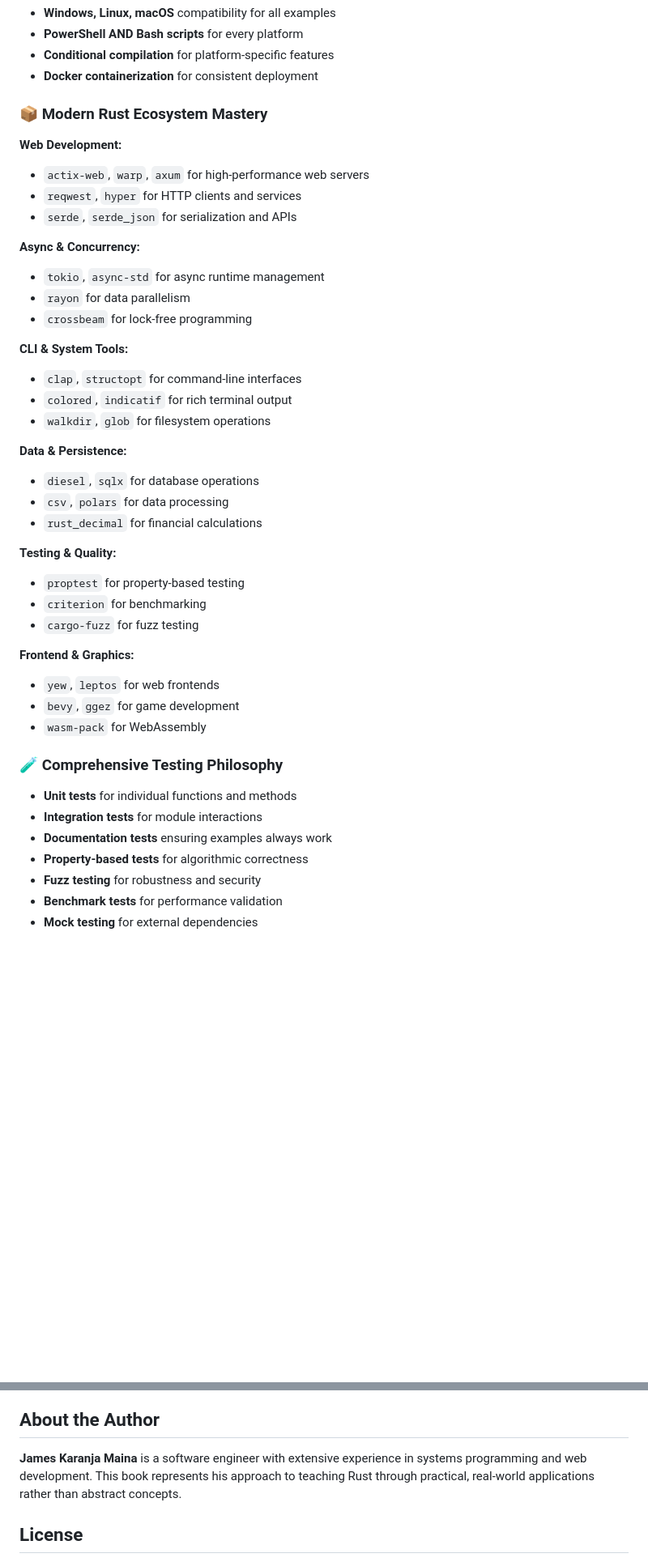
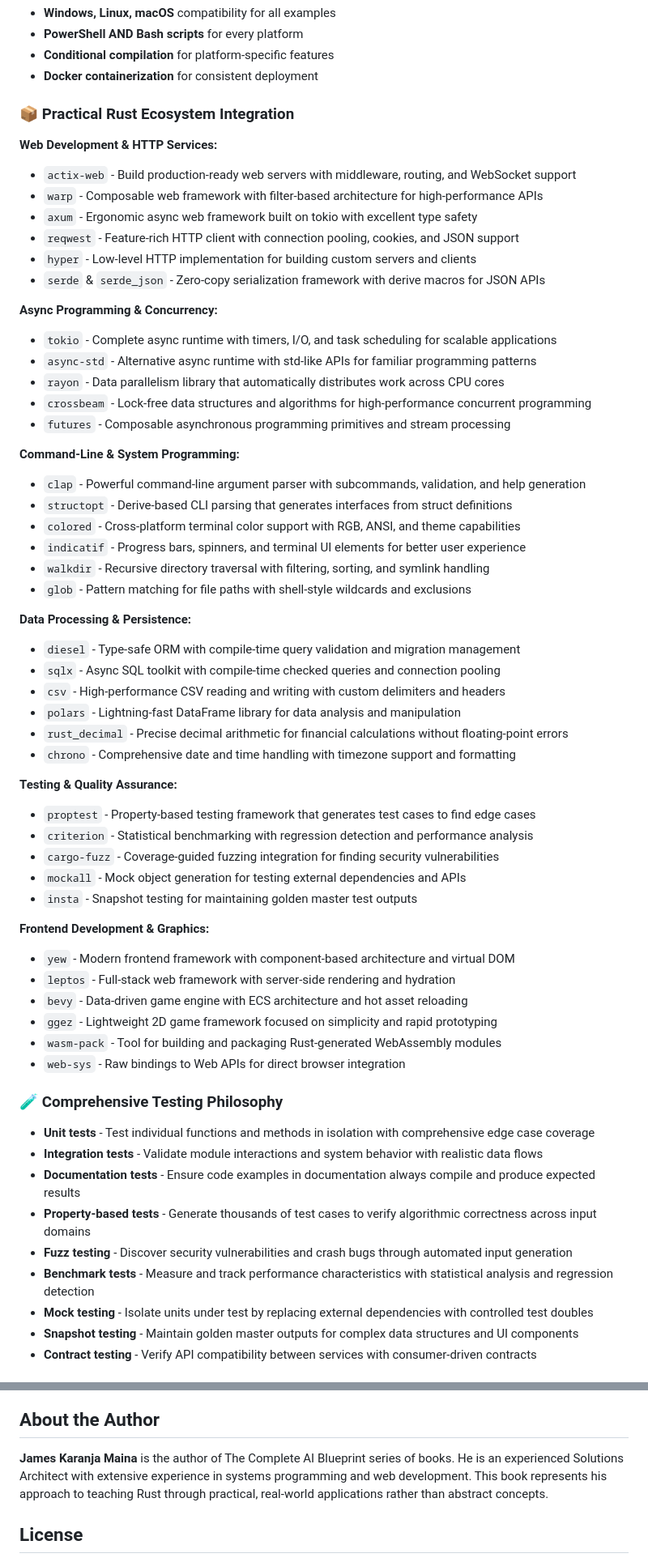
Before and after one commit to jkmaina/practical-rust-book, a Markdown page: README.md, 2 parts joined by grey strips. Shown: that part at 81% size. Rendered like a GitHub page; blank space fills up the shorter version.

Commit message:
Update README.md with comprehensive book documentation

```diff
--- a/README.md
+++ b/README.md
@@ -134,43 +134,61 @@ python serve.py  # or node serve.js
 - **Conditional compilation** for platform-specific features
 - **Docker containerization** for consistent deployment
 
-### 📦 **Modern Rust Ecosystem Mastery**
-**Web Development:**
-- `actix-web`, `warp`, `axum` for high-performance web servers
-- `reqwest`, `hyper` for HTTP clients and services
-- `serde`, `serde_json` for serialization and APIs
+### 📦 **Practical Rust Ecosystem Integration**
+**Web Development & HTTP Services:**
+- `actix-web` - Build production-ready web servers with middleware, routing, and WebSocket support
+- `warp` - Composable web framework with filter-based architecture for high-performance APIs
+- `axum` - Ergonomic async web framework built on tokio with excellent type safety
+- `reqwest` - Feature-rich HTTP client with connection pooling, cookies, and JSON support
+- `hyper` - Low-level HTTP implementation for building custom servers and clients
+- `serde` & `serde_json` - Zero-copy serialization framework with derive macros for JSON APIs
 
-**Async & Concurrency:**
-- `tokio`, `async-std` for async runtime management
-- `rayon` for data parallelism
-- `crossbeam` for lock-free programming
+**Async Programming & Concurrency:**
+- `tokio` - Complete async runtime with timers, I/O, and task scheduling for scalable applications
+- `async-std` - Alternative async runtime with std-like APIs for familiar programming patterns
+- `rayon` - Data parallelism library that automatically distributes work across CPU cores
+- `crossbeam` - Lock-free data structures and algorithms for high-performance concurrent programming
+- `futures` - Composable asynchronous programming primitives and stream processing
 
-**CLI & System Tools:**
-- `clap`, `structopt` for command-line interfaces
-- `colored`, `indicatif` for rich terminal output
-- `walkdir`, `glob` for filesystem operations
+**Command-Line & System Programming:**
+- `clap` - Powerful command-line argument parser with subcommands, validation, and help generation
+- `structopt` - Derive-based CLI parsing that generates interfaces from struct definitions
+- `colored` - Cross-platform terminal color support with RGB, ANSI, and theme capabilities
+- `indicatif` - Progress bars, spinners, and terminal UI elements for better user experience
+- `walkdir` - Recursive directory traversal with filtering, sorting, and symlink handling
+- `glob` - Pattern matching for file paths with shell-style wildcards and exclusions
 
-**Data & Persistence:**
-- `diesel`, `sqlx` for database operations
-- `csv`, `polars` for data processing
-- `rust_decimal` for financial calculations
+**Data Processing & Persistence:**
+- `diesel` - Type-safe ORM with compile-time query validation and migration management
+- `sqlx` - Async SQL toolkit with compile-time checked queries and connection pooling
+- `csv` - High-performance CSV reading and writing with custom delimiters and headers
+- `polars` - Lightning-fast DataFrame library for data analysis and manipulation
+- `rust_decimal` - Precise decimal arithmetic for financial calculations without floating-point errors
+- `chrono` - Comprehensive date and time handling with timezone support and formatting
 
-**Testing & Quality:**
-- `proptest` for property-based testing
-- `criterion` for benchmarking
-- `cargo-fuzz` for fuzz testing
+**Testing & Quality Assurance:**
+- `proptest` - Property-based testing framework that generates test cases to find edge cases
+- `criterion` - Statistical benchmarking with regression detection and performance analysis
+- `cargo-fuzz` - Coverage-guided fuzzing integration for finding security vulnerabilities
+- `mockall` - Mock object generation for testing external dependencies and APIs
+- `insta` - Snapshot testing for maintaining golden master test outputs
 
-**Frontend & Graphics:**
-- `yew`, `leptos` for web frontends
-- `bevy`, `ggez` for game development
-- `wasm-pack` for WebAssembly
+**Frontend Development & Graphics:**
+- `yew` - Modern frontend framework with component-based architecture and virtual DOM
+- `leptos` - Full-stack web framework with server-side rendering and hydration
+- `bevy` - Data-driven game engine with ECS architecture and hot asset reloading
+- `ggez` - Lightweight 2D game framework focused on simplicity and rapid prototyping
+- `wasm-pack` - Tool for building and packaging Rust-generated WebAssembly modules
+- `web-sys` - Raw bindings to Web APIs for direct browser integration
 
 ### 🧪 **Comprehensive Testing Philosophy**
-- **Unit tests** for individual functions and methods
-- **Integration tests** for module interactions
-- **Documentation tests** ensuring examples always work
-- **Property-based tests** for algorithmic correctness
-- **Fuzz testing** for robustness and security
-- **Benchmark tests** for performance validation
-- **Mock testing** for external dependencies
+- **Unit tests** - Test individual functions and methods in isolation with comprehensive edge case coverage
+- **Integration tests** - Validate module interactions and system behavior with realistic data flows
+- **Documentation tests** - Ensure code examples in documentation always compile and produce expected results
+- **Property-based tests** - Generate thousands of test cases to verify algorithmic correctness across input domains
+- **Fuzz testing** - Discover security vulnerabilities and crash bugs through automated input generation
+- **Benchmark tests** - Measure and track performance characteristics with statistical analysis and regression detection
+- **Mock testing** - Isolate units under test by replacing external dependencies with controlled test doubles
+- **Snapshot testing** - Maintain golden master outputs for complex data structures and UI components
+- **Contract testing** - Verify API compatibility between services with consumer-driven contracts
 
@@ -415,7 +435,7 @@ Found an issue or want to improve an example? Contributions are welcome! Please:
 
 ## About the Author
 
-**James Karanja Maina** is a software engineer with extensive experience in systems programming and web development. This book represents his approach to teaching Rust through practical, real-world applications rather than abstract concepts.
+**James Karanja Maina** is the author of The Complete AI Blueprint series of books. He is an experienced Solutions Architect  with extensive experience in systems programming and web development. This book represents his approach to teaching Rust through practical, real-world applications rather than abstract concepts.
 
 ## License
 
```
Also changed, not shown: other parts of README.md (+8 -6 lines).
